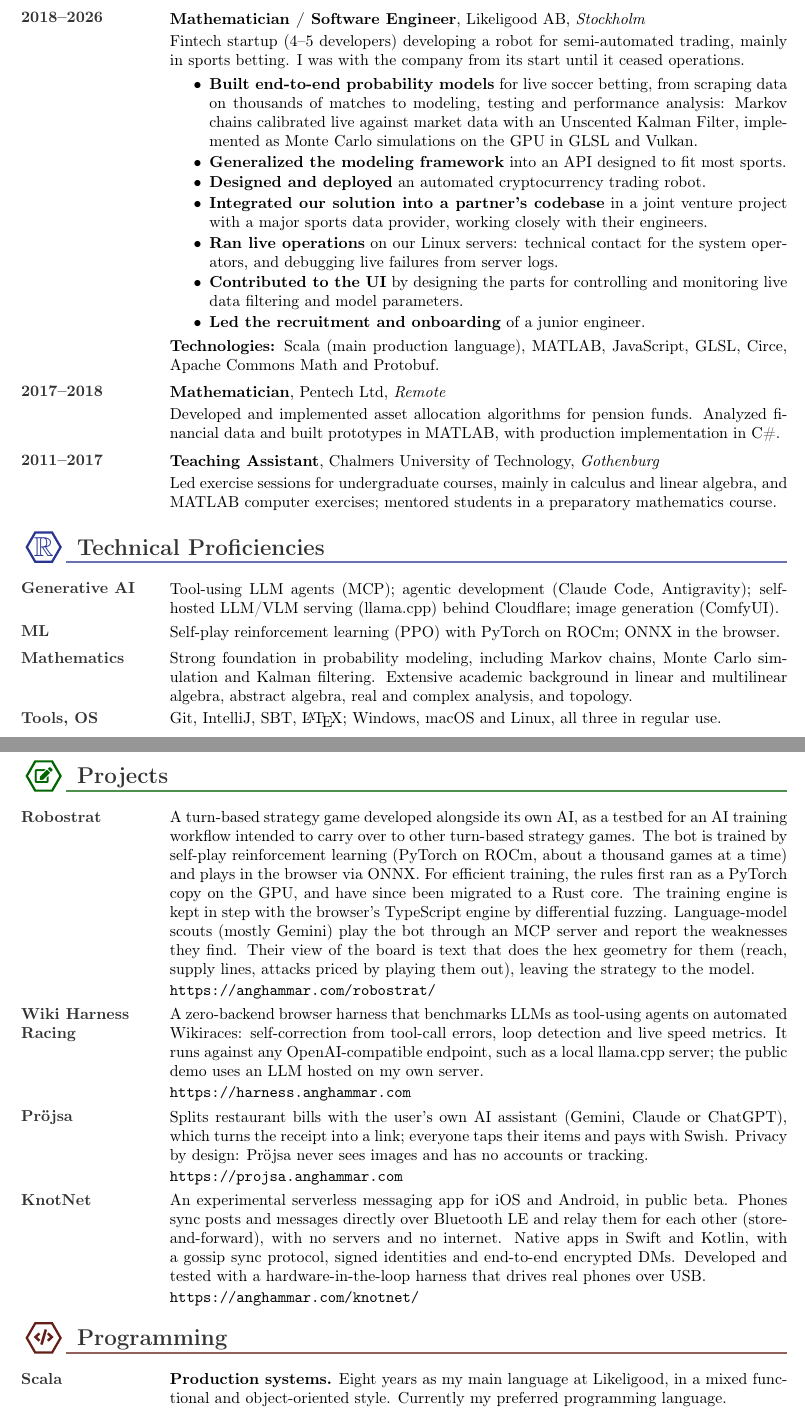
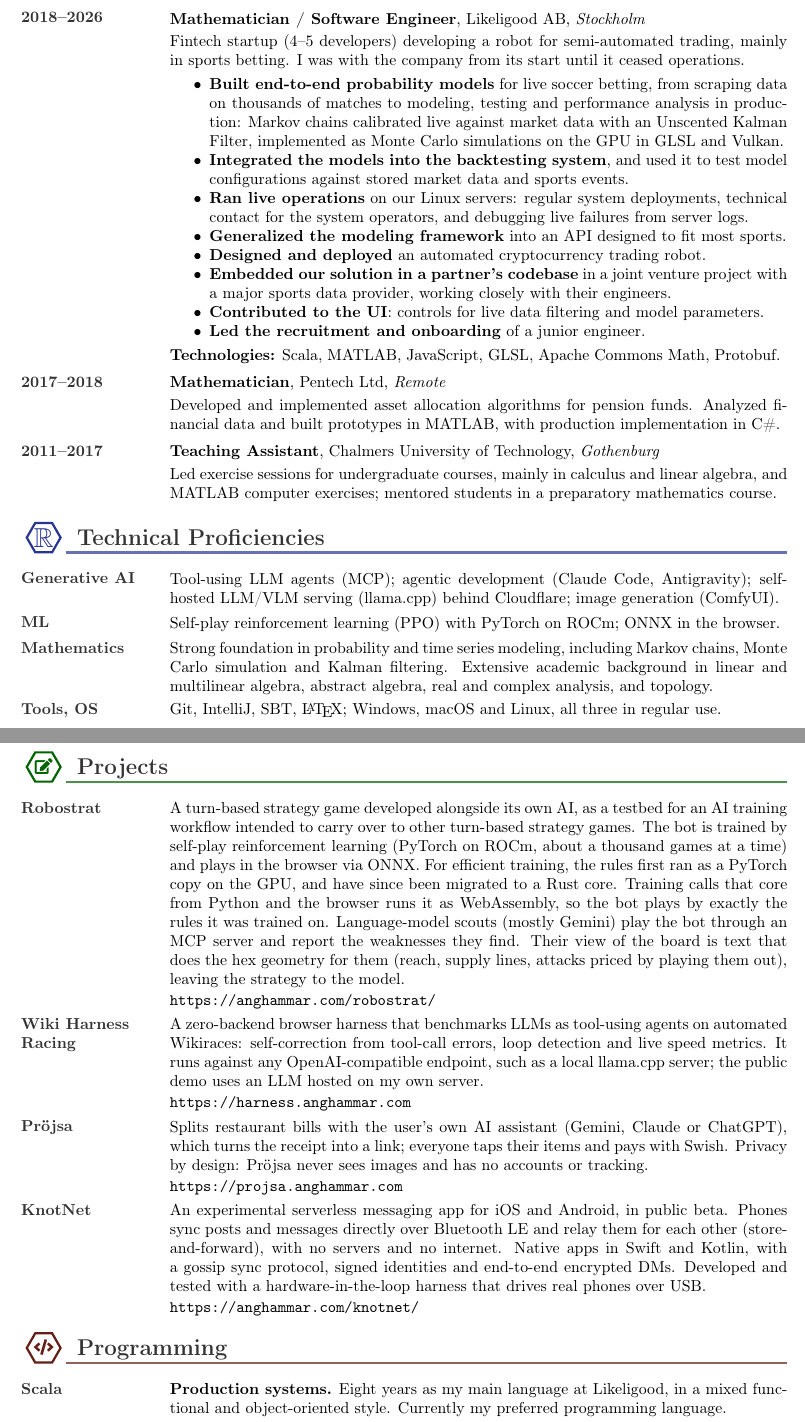
Before and after one commit to Anghammar/publicCV, a LaTeX CV (OscarAnghammarCV.tex): two parts of pages 1 and 2 of 2, joined at a grey line, cut so that both start at the same text. Compiled offline with pdfLaTeX.

Commit message:
CV: backtesting and deployments at Likeligood, and Robostrat's single Rust rules engine
Likeligood: a bullet on integrating the models into the backtesting system, regular
deployments under live operations, and shorter UI and technologies lines so that
Technical Proficiencies stays on page one. Robostrat: training and the browser now run
the same Rust core; the TypeScript engine and the differential fuzzing are gone.

Co-Authored-By: Claude Fable 5.2 <noreply@anthropic.com>

```diff
--- a/OscarAnghammarCV.tex
+++ b/OscarAnghammarCV.tex
@@ -163,23 +163,23 @@
   \cventry{2018--2026}{Mathematician / Software Engineer}{Likeligood AB}{Stockholm}{
     Fintech startup (4--5 developers) developing a robot for semi-automated trading, mainly in sports betting.
     I was with the company from its start until it ceased operations.
-    \begin{itemize}[topsep=3pt, partopsep=0pt, itemsep=1pt, parsep=0pt]
+    \begin{itemize}[topsep=3pt, partopsep=0pt, itemsep=0pt, parsep=0pt]
       \item \textbf{Built end-to-end probability models} for live soccer betting, from scraping data on thousands
-        of matches to modeling, testing and performance analysis: Markov chains calibrated live against market
-        data with an Unscented Kalman Filter, implemented as Monte Carlo simulations on the GPU in GLSL and
-        Vulkan.
+        of matches to modeling, testing and performance analysis in production: Markov chains calibrated live
+        against market data with an Unscented Kalman Filter, implemented as Monte Carlo simulations on the
+        GPU in GLSL and Vulkan.
+      \item \textbf{Integrated the models into the backtesting system}, and used it to test model
+        configurations against stored market data and sports events.
+      \item \textbf{Ran live operations} on our Linux servers: regular system deployments, technical contact
+        for the system operators, and debugging live failures from server logs.
       \item \textbf{Generalized the modeling framework} into an API designed to fit most sports.
       \item \textbf{Designed and deployed} an automated cryptocurrency trading robot.
-      \item \textbf{Integrated our solution into a partner's codebase} in a joint venture project with a major
+      \item \textbf{Embedded our solution in a partner's codebase} in a joint venture project with a major
         sports data provider, working closely with their engineers.
-      \item \textbf{Ran live operations} on our Linux servers: technical contact for the system operators, and
-        debugging live failures from server logs.
-      \item \textbf{Contributed to the UI} by designing the parts for controlling and monitoring live data
-        filtering and model parameters.
+      \item \textbf{Contributed to the UI}: controls for live data filtering and model parameters.
       \item \textbf{Led the recruitment and onboarding} of a junior engineer.
     \end{itemize}
-    \textbf{Technologies:} Scala (main production language), MATLAB, JavaScript, GLSL, Circe,
-    Apache Commons Math and Protobuf.
+    \textbf{Technologies:} Scala, MATLAB, JavaScript, GLSL, Apache Commons Math, Protobuf.
   }
   \cventry{2017--2018}{Mathematician}{Pentech Ltd}{Remote}{
     Developed and implemented asset allocation algorithms for pension funds.
@@ -199,8 +199,8 @@
     Self-play reinforcement learning (PPO) with PyTorch on ROCm; ONNX in the browser.
   }
   \cvitem{Mathematics}{
-    Strong foundation in probability modeling, including Markov chains, Monte Carlo simulation and Kalman
-    filtering. Extensive academic background in linear and multilinear algebra, abstract algebra, real and
+    Strong foundation in probability and time series modeling, including Markov chains, Monte Carlo
+    simulation and Kalman filtering. Extensive academic background in linear and multilinear algebra, abstract algebra, real and
     complex analysis, and topology.
   }
   \cvitem{Tools, OS}{Git, IntelliJ, SBT, \LaTeX; Windows, macOS and Linux, all three in regular use.}
@@ -211,7 +211,7 @@
     intended to carry over to other turn-based strategy games. The bot is trained by self-play reinforcement
     learning (PyTorch on ROCm, about a thousand games at a time) and plays in the browser via ONNX.
     For efficient training, the rules first ran as a PyTorch copy on the GPU, and have since been migrated to a Rust core.
-    The training engine is kept in step with the browser's TypeScript engine by differential fuzzing.
+    Training calls that core from Python and the browser runs it as WebAssembly, so the bot plays by exactly the rules it was trained on.
     Language-model scouts (mostly Gemini) play the bot through an MCP server and report the weaknesses they find.
     Their view of the board is text that does the hex geometry for them (reach, supply lines, attacks priced by playing them out),
     leaving the strategy to the model.
```
Also changed, not shown: OscarAnghammarCV.tex (3 more changed lines).
